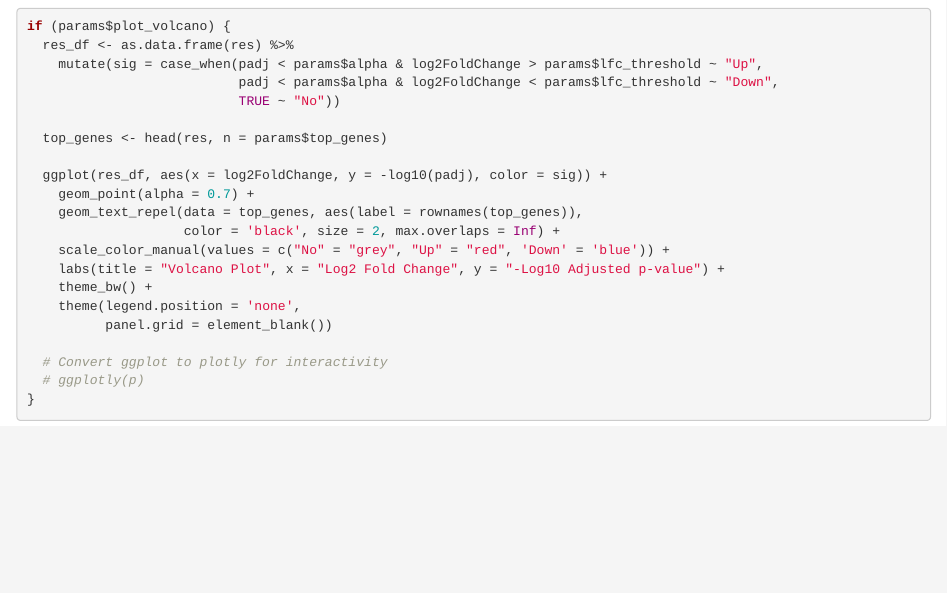
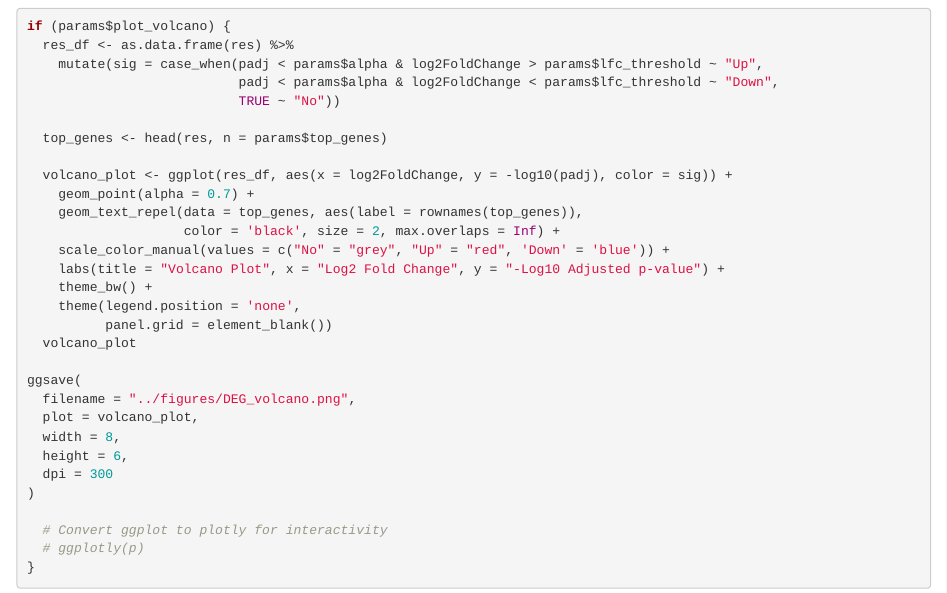
Before and after one commit to Zhiiiiiaozhao/RMarkdown_assignment2, an R Markdown document (assignment_2/code/DEG_analysis.Rmd): the page in a window 1100 px wide, from 2960 px down. The pictures show the output file assignment_2/code/DEG_analysis.html that the author committed with the source, opened offline.

Commit message:
add figure

```diff
--- a/assignment_2/code/DEG_analysis.Rmd
+++ b/assignment_2/code/DEG_analysis.Rmd
@@ -176,7 +176,7 @@ if (params$plot_volcano) {
 
   top_genes <- head(res, n = params$top_genes)
 
-  ggplot(res_df, aes(x = log2FoldChange, y = -log10(padj), color = sig)) +
+  volcano_plot <- ggplot(res_df, aes(x = log2FoldChange, y = -log10(padj), color = sig)) +
     geom_point(alpha = 0.7) +
     geom_text_repel(data = top_genes, aes(label = rownames(top_genes)),
                     color = 'black', size = 2, max.overlaps = Inf) +
@@ -185,6 +185,15 @@ if (params$plot_volcano) {
     theme_bw() +
     theme(legend.position = 'none',
           panel.grid = element_blank())
+  volcano_plot
+
+ggsave(
+  filename = "../figures/DEG_volcano.png",
+  plot = volcano_plot,
+  width = 8,
+  height = 6,
+  dpi = 300
+)
 
   # Convert ggplot to plotly for interactivity
   # ggplotly(p)
```
Also changed, not shown: assignment_2/code/DEG_analysis.html, assignment_2/figures/DEG_volcano.png (added), assignment_2/results/DEG_analysis.html.
